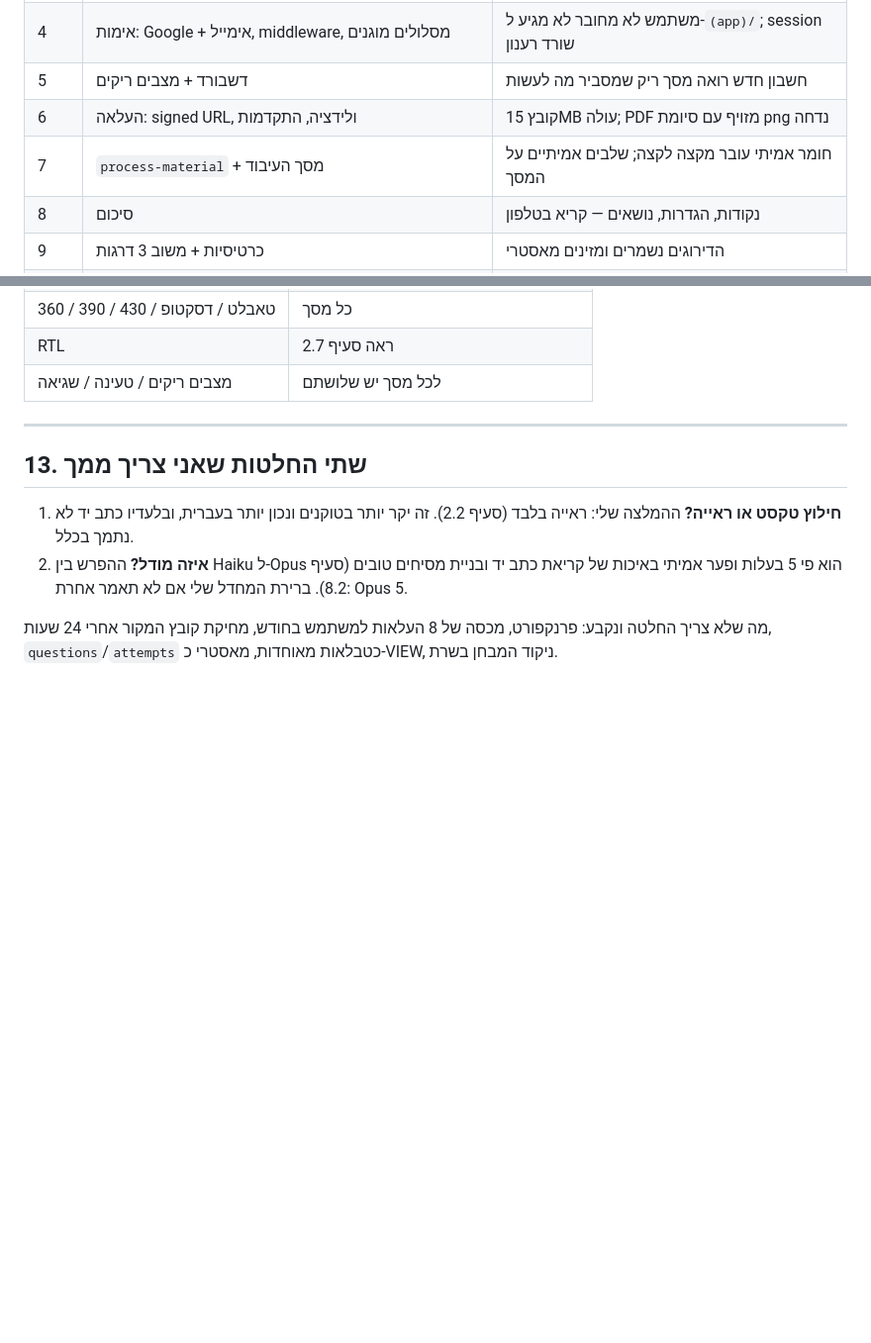
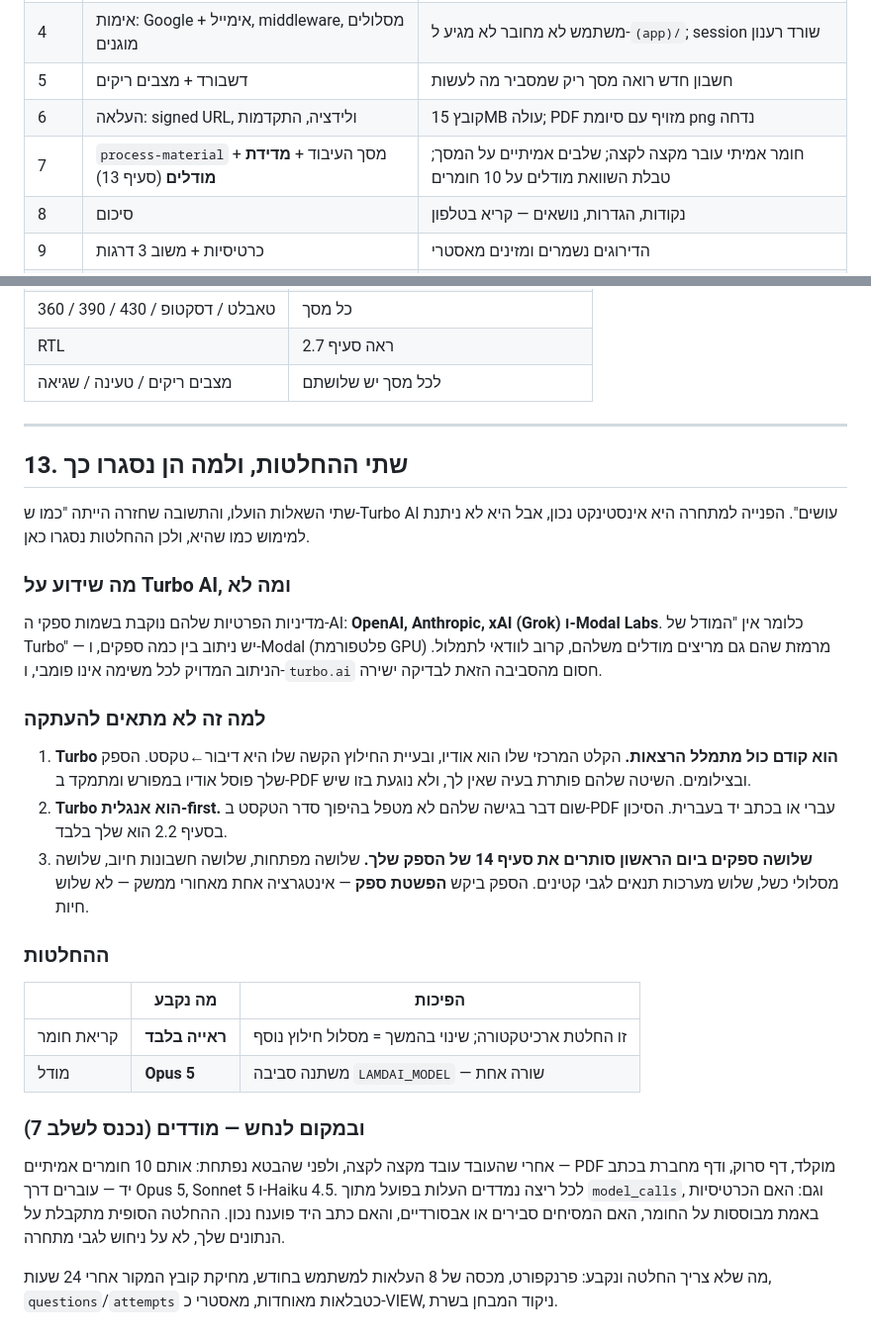
Before and after one commit to sharonekub-svg/iparon, a Markdown page: docs/PLAN.md, 2 parts joined by grey strips. Shown at 99% size. Rendered like a GitHub page; blank space fills up the shorter version.

Commit message:
שלב 1: סגירת שתי ההחלטות הפתוחות — ראייה בלבד, Opus 5
ההפניה ל-Turbo AI לא ניתנת למימוש כמו שהיא: מדיניות הפרטיות שלהם
נוקבת בארבעה ספקים (OpenAI, Anthropic, xAI, Modal), הניתוב ביניהם
אינו פומבי, והמוצר עצמו הוא מתמלל הרצאות אנגלית-first — כלומר בעיית
החילוץ שלו היא דיבור←טקסט, ולא PDF עברי הפוך או כתב יד.

נקבע: קריאת חומר בראייה בלבד, מודל Opus 5 מאחורי משתנה סביבה.
במקום ניחוש לגבי מתחרה, שלב 7 מודד את שלושת המודלים על עשרה חומרים
אמיתיים ומחליט על הנתונים.

Co-Authored-By: Claude Opus 5 <noreply@anthropic.com>
Claude-Session: https://claude.ai/code/session_015iyVUVqeiftxdDDEWd9jjk

```diff
--- a/docs/PLAN.md
+++ b/docs/PLAN.md
@@ -510,7 +510,7 @@ CAPTCHA, אימות טלפון, אימות זהות, אימות תשלום או
 | 4 | אימות: Google + אימייל, middleware, מסלולים מוגנים | משתמש לא מחובר לא מגיע ל-`(app)/`; session שורד רענון |
 | 5 | דשבורד + מצבים ריקים | חשבון חדש רואה מסך ריק שמסביר מה לעשות |
 | 6 | העלאה: signed URL, ולידציה, התקדמות | קובץ 15MB עולה; PDF מזויף עם סיומת png נדחה |
-| 7 | `process-material` + מסך העיבוד | חומר אמיתי עובר מקצה לקצה; שלבים אמיתיים על המסך |
+| 7 | `process-material` + מסך העיבוד + **מדידת מודלים** (סעיף 13) | חומר אמיתי עובר מקצה לקצה; שלבים אמיתיים על המסך; טבלת השוואת מודלים על 10 חומרים |
 | 8 | סיכום | נקודות, הגדרות, נושאים — קריא בטלפון |
 | 9 | כרטיסיות + משוב 3 דרגות | הדירוגים נשמרים ומזינים מאסטרי |
 | 10 | קוויז + תוצאות | ציון, טעויות, הסברים, נושאים חלשים |
@@ -548,13 +548,43 @@ CAPTCHA, אימות טלפון, אימות זהות, אימות תשלום או
 
 ---
 
-## 13. שתי החלטות שאני צריך ממך
+## 13. שתי ההחלטות, ולמה הן נסגרו כך
 
-1. **חילוץ טקסט או ראייה?** ההמלצה שלי: ראייה בלבד (סעיף 2.2). זה יקר יותר
-   בטוקנים ונכון יותר בעברית, ובלעדיו כתב יד לא נתמך בכלל.
-2. **איזה מודל?** ההפרש בין Haiku ל-Opus הוא פי 5 בעלות ופער אמיתי באיכות
-   של קריאת כתב יד ובניית מסיחים טובים (סעיף 8.2). ברירת המחדל שלי אם לא
-   תאמר אחרת: Opus 5.
+שתי השאלות הועלו, והתשובה שחזרה הייתה "כמו ש-Turbo AI עושים". הפנייה למתחרה
+היא אינסטינקט נכון, אבל היא לא ניתנת למימוש כמו שהיא, ולכן ההחלטות נסגרו כאן.
+
+### מה שידוע על Turbo AI, ומה לא
+
+מדיניות הפרטיות שלהם נוקבת בשמות ספקי ה-AI: **OpenAI, Anthropic, xAI (Grok)
+ו-Modal Labs**. כלומר אין "המודל של Turbo" — יש ניתוב בין כמה ספקים, ו-Modal
+(פלטפורמת GPU) מרמזת שהם גם מריצים מודלים משלהם, קרוב לוודאי לתמלול. הניתוב
+המדויק לכל משימה אינו פומבי, ו-`turbo.ai` חסום מהסביבה הזאת לבדיקה ישירה.
+
+### למה זה לא מתאים להעתקה
+
+1. **Turbo הוא קודם כול מתמלל הרצאות.** הקלט המרכזי שלו הוא אודיו, ובעיית
+   החילוץ הקשה שלו היא דיבור←טקסט. הספק שלך פוסל אודיו במפורש ומתמקד ב-PDF
+   ובצילומים. השיטה שלהם פותרת בעיה שאין לך, ולא נוגעת בזו שיש.
+2. **Turbo הוא אנגלית-first.** שום דבר בגישה שלהם לא מטפל בהיפוך סדר הטקסט
+   ב-PDF עברי או בכתב יד בעברית. הסיכון בסעיף 2.2 הוא שלך בלבד.
+3. **שלושה ספקים ביום הראשון סותרים את סעיף 14 של הספק שלך.** שלושה מפתחות,
+   שלושה חשבונות חיוב, שלושה מסלולי כשל, שלוש מערכות תנאים לגבי קטינים.
+   הספק ביקש **הפשטת ספק** — אינטגרציה אחת מאחורי ממשק — לא שלוש חיות.
+
+### ההחלטות
+
+| | מה נקבע | הפיכות |
+|---|---|---|
+| קריאת חומר | **ראייה בלבד** | זו החלטת ארכיטקטורה; שינוי בהמשך = מסלול חילוץ נוסף |
+| מודל | **Opus 5** | משתנה סביבה `LAMDAI_MODEL` — שורה אחת |
+
+### ובמקום לנחש — מודדים (נכנס לשלב 7)
+
+אחרי שהעובד עובד מקצה לקצה, ולפני שהבטא נפתחת: אותם 10 חומרים אמיתיים —
+PDF מוקלד, דף סרוק, ודף מחברת בכתב יד — עוברים דרך Opus 5, Sonnet 5 ו-Haiku 4.5.
+לכל ריצה נמדדים העלות בפועל מתוך `model_calls`, וגם: האם הכרטיסיות באמת
+מבוססות על החומר, האם המסיחים סבירים או אבסורדיים, והאם כתב היד פוענח נכון.
+ההחלטה הסופית מתקבלת על הנתונים שלך, לא על ניחוש לגבי מתחרה.
 
 מה שלא צריך החלטה ונקבע: פרנקפורט, מכסה של 8 העלאות למשתמש בחודש, מחיקת
 קובץ המקור אחרי 24 שעות, `questions`/`attempts` כטבלאות מאוחדות, מאסטרי
```
